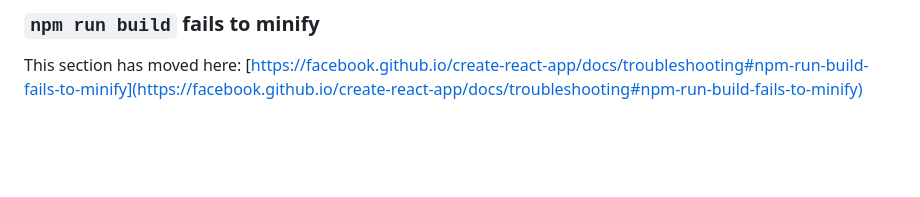
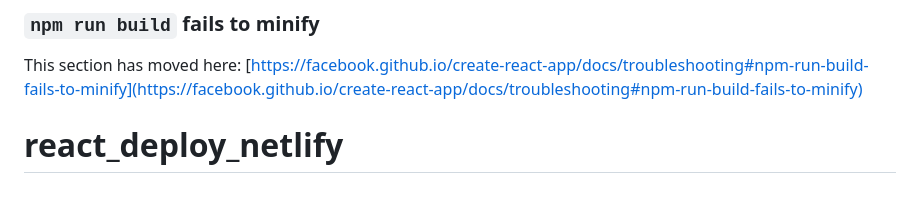
Before and after one commit to pro-pro-hub/react_deploy_gh, a Markdown page: README.md, the part around the change. Drawn GitHub-style; blank space fills up the shorter version.

```diff
--- a/README.md
+++ b/README.md
@@ -68,3 +68,4 @@ This section has moved here: [https://facebook.github.io/create-react-app/docs/d
 ### `npm run build` fails to minify
 
 This section has moved here: [https://facebook.github.io/create-react-app/docs/troubleshooting#npm-run-build-fails-to-minify](https://facebook.github.io/create-react-app/docs/troubleshooting#npm-run-build-fails-to-minify)
+# react_deploy_netlify
```
